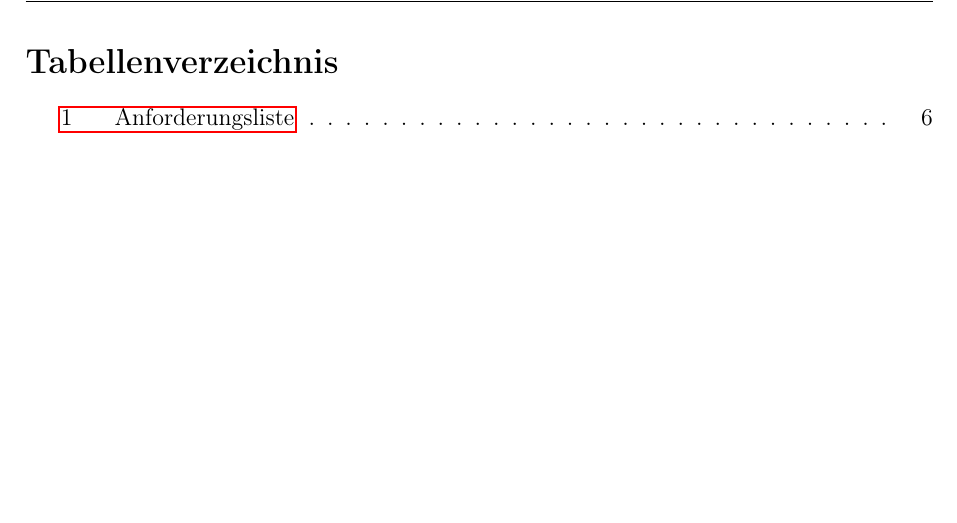
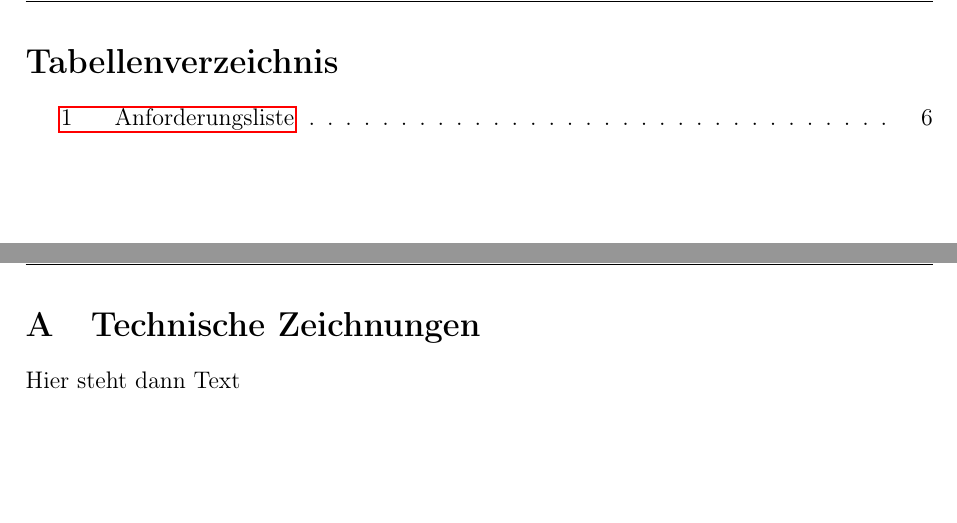
Before and after one commit to DejaVure/RP-Hausarbeit, a LaTeX document (main.tex): part of page 16 of 16 before the commit and two parts of pages 16 and 17 of 17 after it, the two joined at a grey line, cut so that both start at the same text. Compiled offline with pdfLaTeX.

Commit message:
CAD angefangen

```diff
--- a/main.tex
+++ b/main.tex
@@ -69,5 +69,8 @@
 	\clearpage
 	\addcontentsline{toc}{section}{Tabellenverzeichnis}
 	\listoftables
-	%hallo
+	\appendix
+	\newpage
+	\section{Technische Zeichnungen}
+	Hier steht dann Text
 \end{document}
```
Also changed, not shown: 14 other files.
